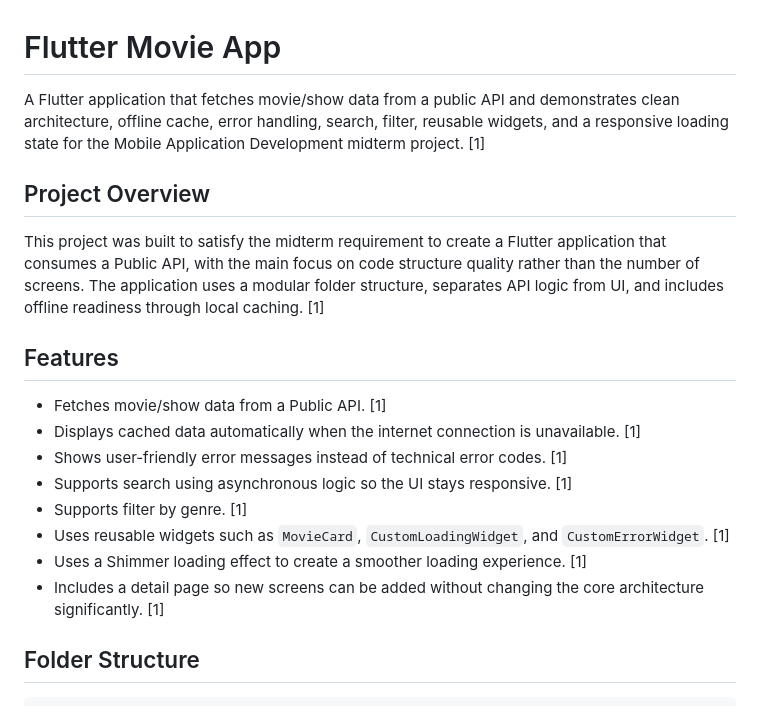
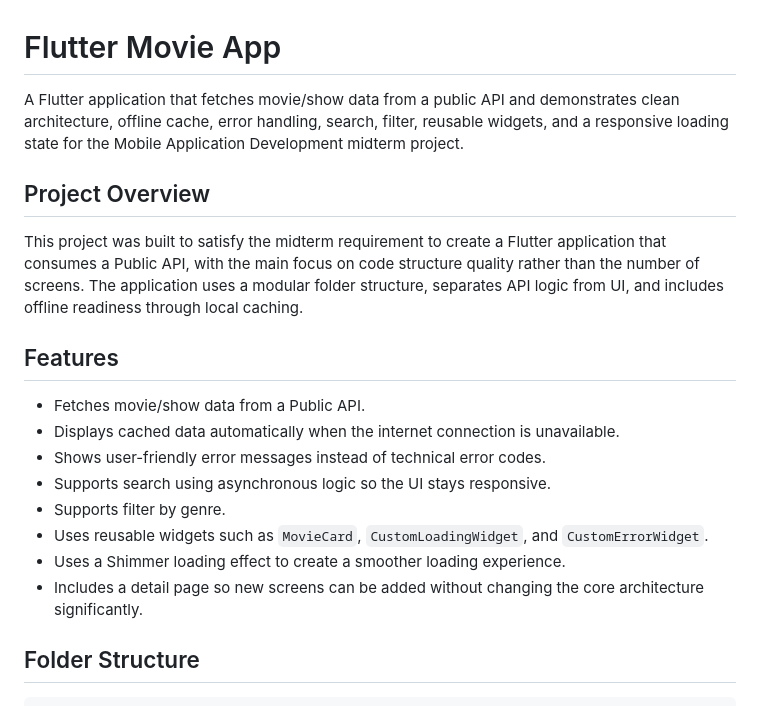
Before and after one commit to GroupBAudi/uts_mob_dev, a Markdown page: README.md, the part around one of its changes. Drawn GitHub-style.

```diff
--- a/README.md
+++ b/README.md
@@ -1,21 +1,21 @@
 # Flutter Movie App
 
-A Flutter application that fetches movie/show data from a public API and demonstrates clean architecture, offline cache, error handling, search, filter, reusable widgets, and a responsive loading state for the Mobile Application Development midterm project. [1]
+A Flutter application that fetches movie/show data from a public API and demonstrates clean architecture, offline cache, error handling, search, filter, reusable widgets, and a responsive loading state for the Mobile Application Development midterm project.
 
 ## Project Overview
 
-This project was built to satisfy the midterm requirement to create a Flutter application that consumes a Public API, with the main focus on code structure quality rather than the number of screens. The application uses a modular folder structure, separates API logic from UI, and includes offline readiness through local caching. [1]
+This project was built to satisfy the midterm requirement to create a Flutter application that consumes a Public API, with the main focus on code structure quality rather than the number of screens. The application uses a modular folder structure, separates API logic from UI, and includes offline readiness through local caching.
 
 ## Features
 
-- Fetches movie/show data from a Public API. [1]
-- Displays cached data automatically when the internet connection is unavailable. [1]
-- Shows user-friendly error messages instead of technical error codes. [1]
-- Supports search using asynchronous logic so the UI stays responsive. [1]
-- Supports filter by genre. [1]
-- Uses reusable widgets such as `MovieCard`, `CustomLoadingWidget`, and `CustomErrorWidget`. [1]
-- Uses a Shimmer loading effect to create a smoother loading experience. [1]
-- Includes a detail page so new screens can be added without changing the core architecture significantly. [1]
+- Fetches movie/show data from a Public API.
+- Displays cached data automatically when the internet connection is unavailable.
+- Shows user-friendly error messages instead of technical error codes.
+- Supports search using asynchronous logic so the UI stays responsive.
+- Supports filter by genre.
+- Uses reusable widgets such as `MovieCard`, `CustomLoadingWidget`, and `CustomErrorWidget`.
+- Uses a Shimmer loading effect to create a smoother loading experience.
+- Includes a detail page so new screens can be added without changing the core architecture significantly.
 
 ## Folder Structure
 
```
Also changed, not shown: other parts of README.md (+18 -18 lines).
